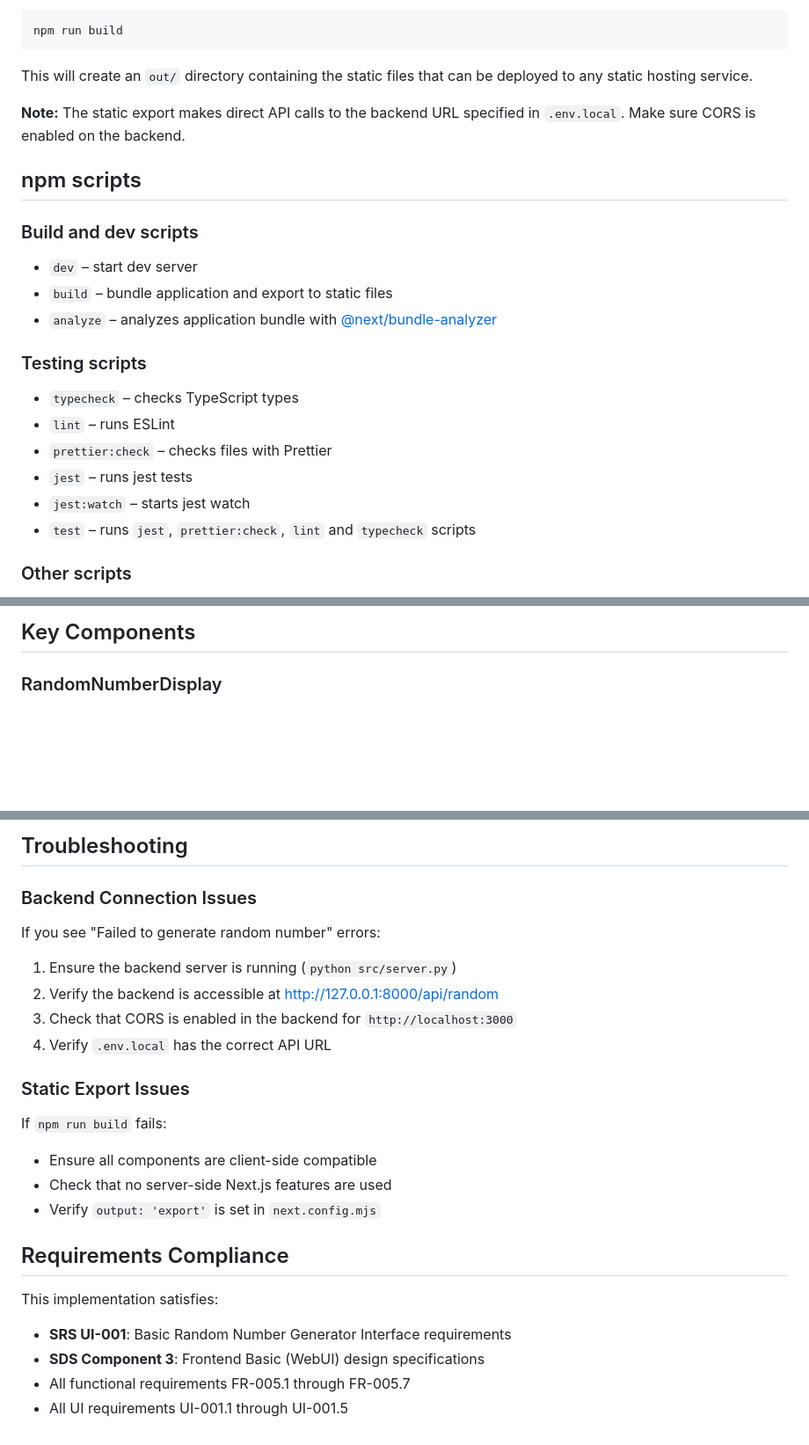
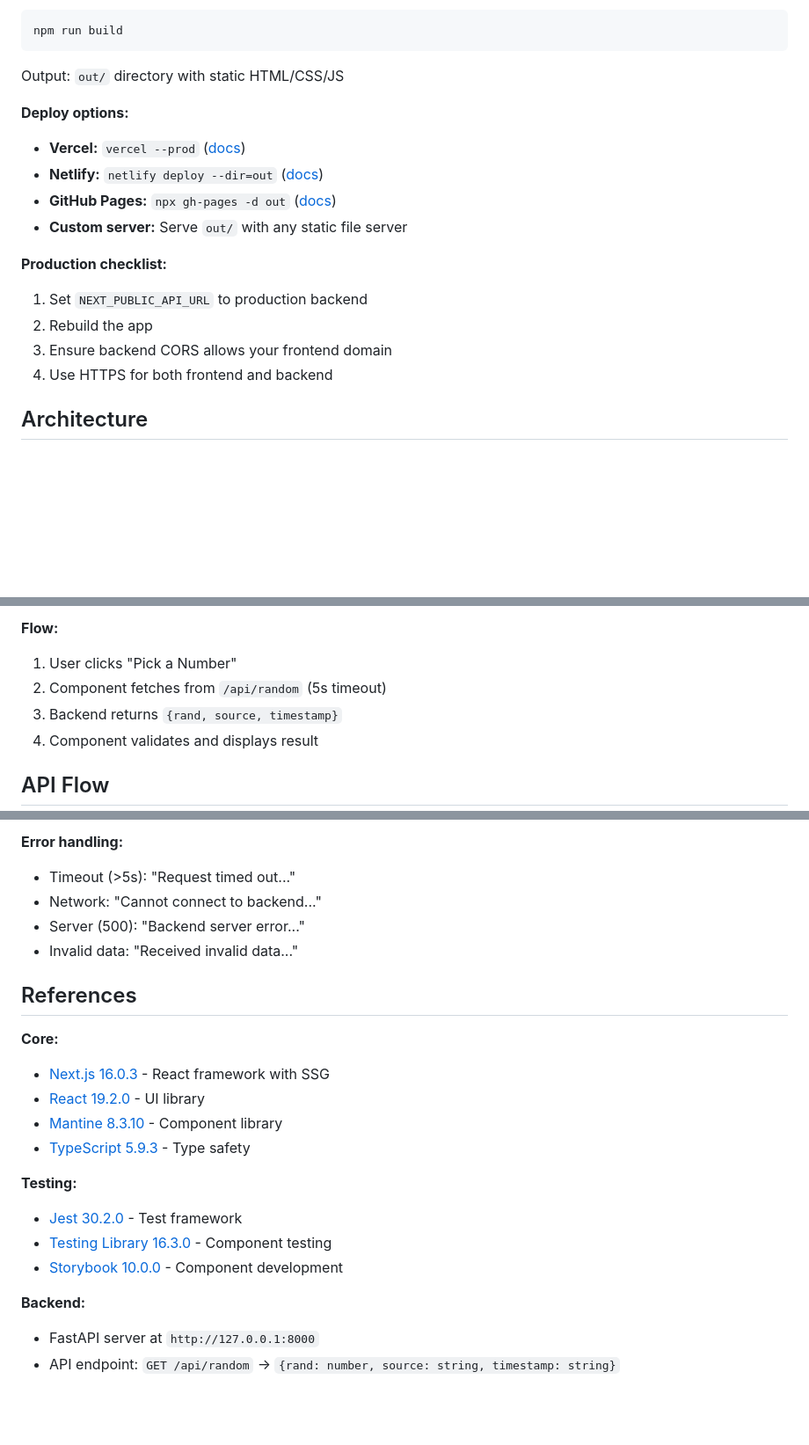
Before and after one commit to wstarman/RealRandomNomberGenerator, a Markdown page: basic-rng-ui/README.md, 3 parts joined by grey strips. Shown at 88% size. Rendered like a GitHub page; blank space fills up the shorter version.

````diff
--- a/basic-rng-ui/README.md
+++ b/basic-rng-ui/README.md
@@ -75,26 +55,19 @@ This application is configured for static export, generating pure HTML/CSS/JS fi
 npm run build
 ```
 
-This will create an `out/` directory containing the static files that can be deployed to any static hosting service.
+Output: `out/` directory with static HTML/CSS/JS
 
-**Note:** The static export makes direct API calls to the backend URL specified in `.env.local`. Make sure CORS is enabled on the backend.
+**Deploy options:**
+- **Vercel:** `vercel --prod` ([docs](https://vercel.com/docs))
+- **Netlify:** `netlify deploy --dir=out` ([docs](https://docs.netlify.com))
+- **GitHub Pages:** `npx gh-pages -d out` ([docs](https://pages.github.com))
+- **Custom server:** Serve `out/` with any static file server
 
-## npm scripts
+**Production checklist:**
+1. Set `NEXT_PUBLIC_API_URL` to production backend
+2. Rebuild the app
+3. Ensure backend CORS allows your frontend domain
+4. Use HTTPS for both frontend and backend
 
-### Build and dev scripts
+## Architecture
 
-- `dev` – start dev server
-- `build` – bundle application and export to static files
-- `analyze` – analyzes application bundle with [@next/bundle-analyzer](https://www.npmjs.com/package/@next/bundle-analyzer)
-
-### Testing scripts
-
-- `typecheck` – checks TypeScript types
-- `lint` – runs ESLint
-- `prettier:check` – checks files with Prettier
-- `jest` – runs jest tests
-- `jest:watch` – starts jest watch
-- `test` – runs `jest`, `prettier:check`, `lint` and `typecheck` scripts
-
-### Other scripts
-
@@ -118,6 +82,10 @@ basic-rng-ui/
 ```
 
-## Key Components
+**Flow:**
+1. User clicks "Pick a Number"
+2. Component fetches from `/api/random` (5s timeout)
+3. Backend returns `{rand, source, timestamp}`
+4. Component validates and displays result
 
-### RandomNumberDisplay
+## API Flow
 
@@ -137,26 +110,24 @@ The main component that handles:
 ```
 
-## Troubleshooting
+**Error handling:**
+- Timeout (>5s): "Request timed out..."
+- Network: "Cannot connect to backend..."
+- Server (500): "Backend server error..."
+- Invalid data: "Received invalid data..."
 
-### Backend Connection Issues
+## References
 
-If you see "Failed to generate random number" errors:
-1. Ensure the backend server is running (`python src/server.py`)
-2. Verify the backend is accessible at http://127.0.0.1:8000/api/random
-3. Check that CORS is enabled in the backend for `http://localhost:3000`
-4. Verify `.env.local` has the correct API URL
+**Core:**
+- [Next.js 16.0.3](https://nextjs.org/docs) - React framework with SSG
+- [React 19.2.0](https://react.dev) - UI library
+- [Mantine 8.3.10](https://mantine.dev) - Component library
+- [TypeScript 5.9.3](https://www.typescriptlang.org/docs) - Type safety
 
-### Static Export Issues
+**Testing:**
+- [Jest 30.2.0](https://jestjs.io) - Test framework
+- [Testing Library 16.3.0](https://testing-library.com/react) - Component testing
+- [Storybook 10.0.0](https://storybook.js.org) - Component development
 
-If `npm run build` fails:
-- Ensure all components are client-side compatible
-- Check that no server-side Next.js features are used
-- Verify `output: 'export'` is set in `next.config.mjs`
-
-## Requirements Compliance
-
-This implementation satisfies:
-- **SRS UI-001**: Basic Random Number Generator Interface requirements
-- **SDS Component 3**: Frontend Basic (WebUI) design specifications
-- All functional requirements FR-005.1 through FR-005.7
-- All UI requirements UI-001.1 through UI-001.5
+**Backend:**
+- FastAPI server at `http://127.0.0.1:8000`
+- API endpoint: `GET /api/random` → `{rand: number, source: string, timestamp: string}`
````
Also changed, not shown: other parts of basic-rng-ui/README.md (+58 -82 lines).
